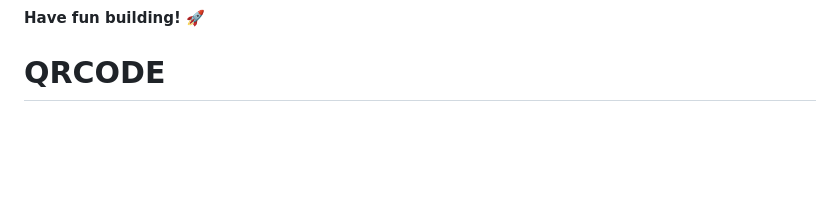
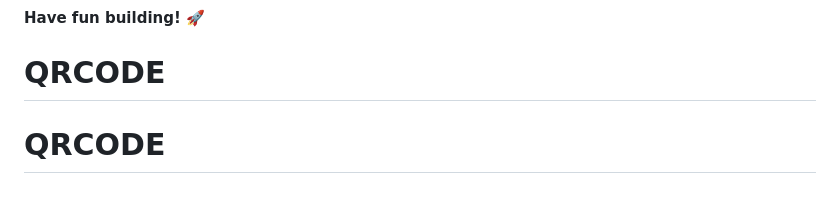
Before and after one commit to Paulzzrx/QRCODE, a Markdown page: README.md, the part around the change. Drawn GitHub-style; blank space fills up the shorter version.

```diff
--- a/README.md
+++ b/README.md
@@ -86,3 +86,4 @@ This challenge is completely free. Please share it with anyone who will find it
 
 **Have fun building!** 🚀
 # QRCODE
+# QRCODE
```
